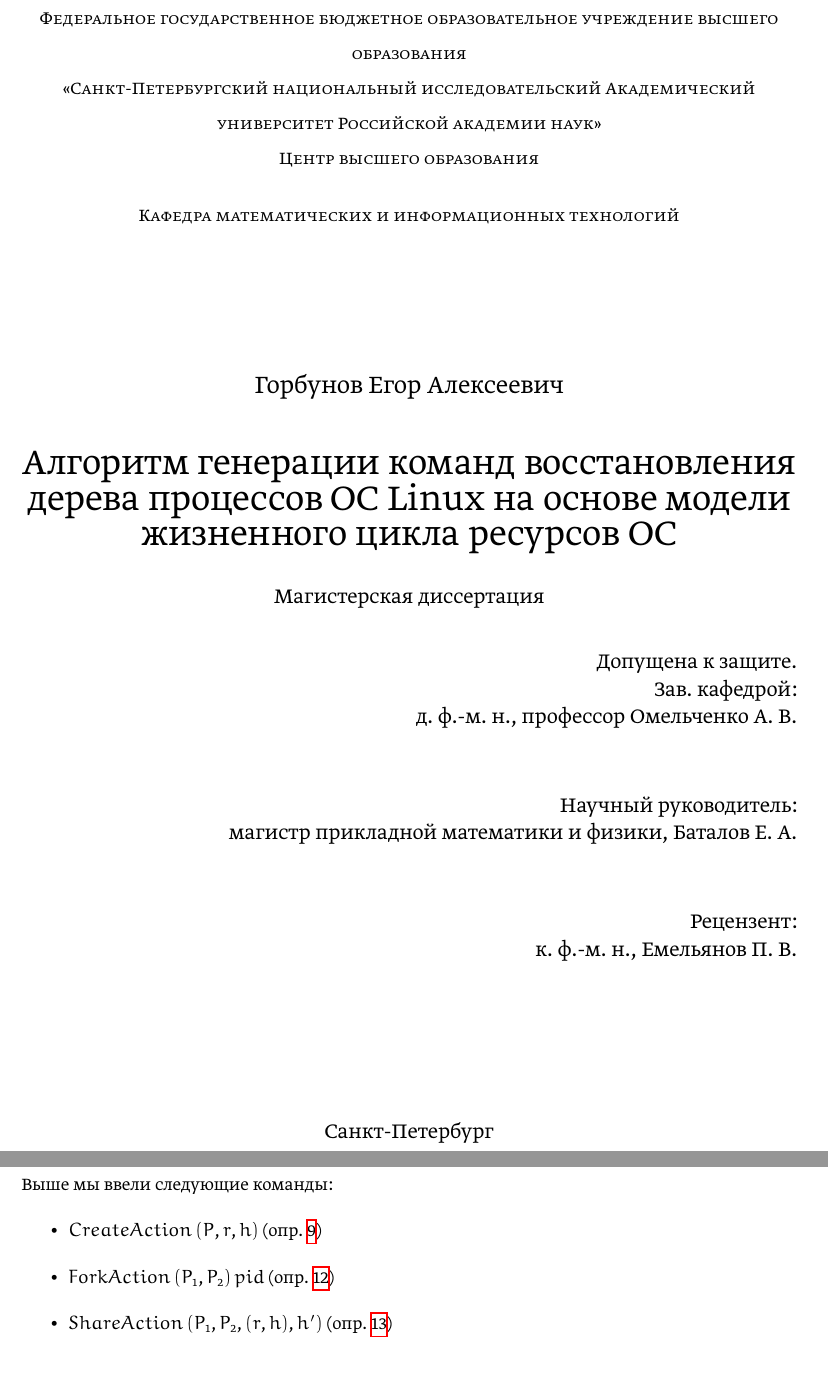
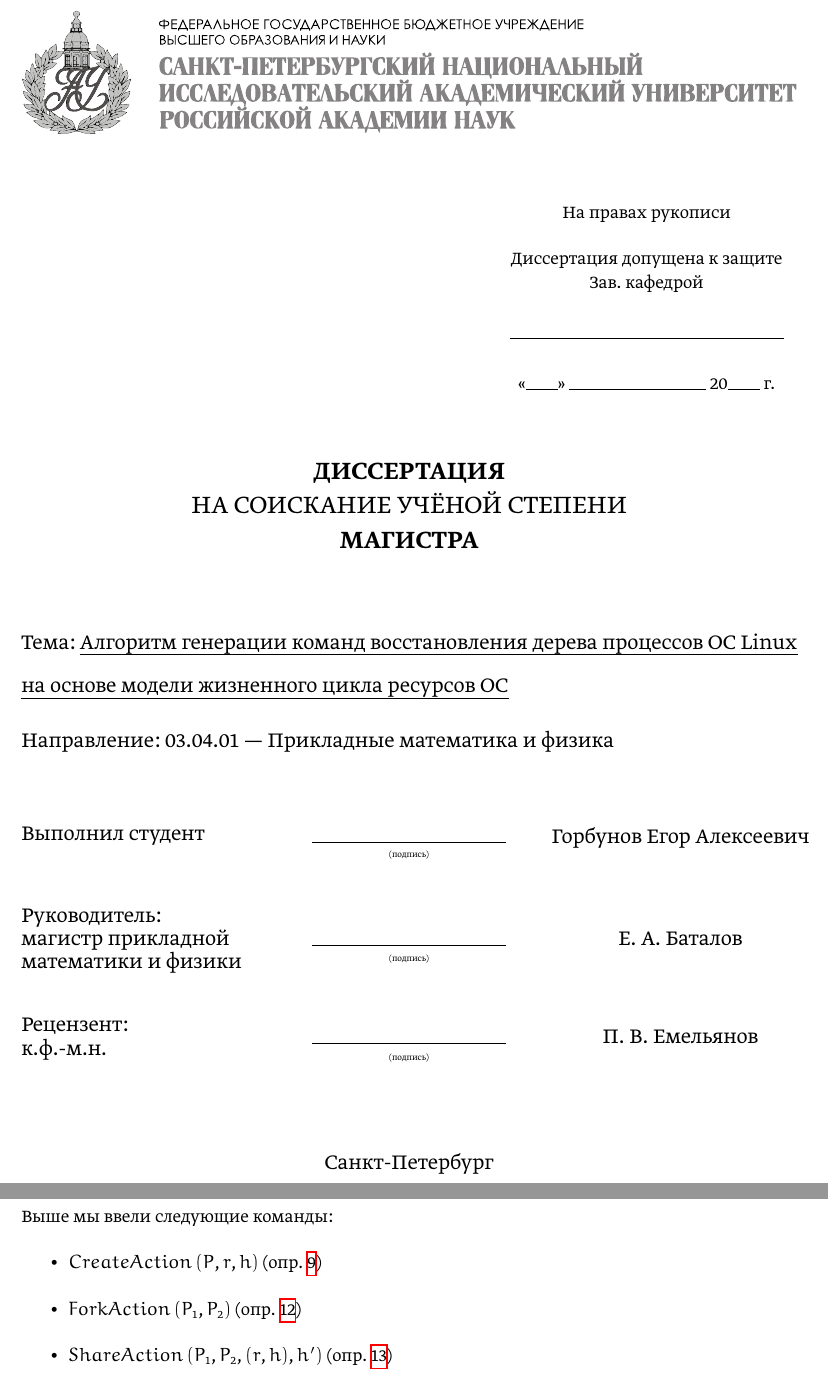
Before and after one commit to egorbunov/criugenDocs, a LaTeX thesis (masters_thesis/m_main.tex, which reads masters_thesis/m_chapter2.tex, masters_thesis/m_title.tex): two parts of pages 1 and 25 of 48, joined at a grey line, cut at the place of the change. The pictures show the PDF file masters_thesis/m_main.pdf that the author committed with the source.

Commit message:
Fix title

```diff
--- a/masters_thesis/m_chapter2.tex
+++ b/masters_thesis/m_chapter2.tex
@@ -389,7 +389,7 @@ $\canExistTogether{(r_1, h_1)}{(r_2, h_2)}$ --- предикат, возвращ
 
 \begin{itemize}
 	\item $\crcreate{P}{r}{h}$ (опр.~\ref{def:createact})
-	\item $\crfork{P_1}{P_2}{pid}$ (опр.~\ref{def:forkact})
+	\item $\crfork{P_1}{P_2}$ (опр.~\ref{def:forkact})
 	\item $\crshare{P_1}{P_2}{(r, h)}{h'}$ (опр.~\ref{def:shareact})
 	\item $\crremove{P_1}{r}{h}$ (опр.~\ref{def:removeact})
 \end{itemize}
@@ -406,7 +406,7 @@ $\canExistTogether{(r_1, h_1)}{(r_2, h_2)}$ --- предикат, возвращ
 	\item $\canExistTogether{(r, h)}{(r', h')}$ (опр.~\ref{def:canexist})
 \end{itemize}
 
-Заметим, что реализация этих предикатов и множеств зависит от внутренней специфики каждого ресурса. Алгоритм, который рассматривается этой главе, не раскрывает как должны строиться данные функции, он предполагает, что мы их имеем и можем использовать.
+Заметим, что реализация этих предикатов и множеств зависит от внутренней специфики каждого ресурса. Алгоритм, который рассматривается в этой главе, не раскрывает как должны строиться данные функции, он предполагает, что мы их имеем и можем использовать.
 
 Теперь наша задача в том, чтобы используя всё это построить решение задачи восстановления, т.е. построить список команд из $\mathcal{A}$ для восстановления.
 
--- a/masters_thesis/m_title.tex
+++ b/masters_thesis/m_title.tex
@@ -4,23 +14,36 @@
+\renewcommand{\arraystretch}{2}
+
+\hfill
+\begin{tabular}{C{6cm}}
+На правах рукописи \\
+Диссертация допущена к защите Зав. кафедрой\\
+\myuline{6cm}\\
+<<\myuline{0.7cm}>> \myuline{3cm} 20\myuline{0.7cm} г.\\
+\end{tabular}
+}
+
+\vspace{1cm}
 
 \begin{center}
-% Center everything on the page
+{ \Large \textbf{ДИССЕРТАЦИЯ}}\\
+{ \Large НА СОИСКАНИЕ УЧЁНОЙ СТЕПЕНИ}\\
+{ \Large \textbf{МАГИСТРА}}\\
+\end{center}
 
-%----------------------------------------------------------------------------------------
-%	HEADING SECTIONS
-%----------------------------------------------------------------------------------------
+\vspace{1cm}
 
-\textsc{Федеральное государственное бюджетное
-образовательное учреждение высшего образования \\
-<<Санкт-Петербургский национальный исследовательский
-Академический университет Российской академии наук>>}\\
-\textsc{Центр высшего образования}\\
+{
+\large
+Тема: \uline{Алгоритм генерации команд восстановления дерева процессов ОС Linux на основе модели жизненного цикла ресурсов ОС} \\[0.25cm]
+Направление: $03.04.01$ --- Прикладные математика и физика\\
+
 \vspace{0.5cm}
-\textsc{Кафедра математических и информационных технологий}\\[3cm]
 
-%----------------------------------------------------------------------------------------
-%	TITLE SECTION
-%----------------------------------------------------------------------------------------
-{ \Large Горбунов Егор Алексеевич}\\[1cm]
-{ \Huge  Алгоритм генерации команд восстановления дерева процессов ОС Linux на основе модели жизненного цикла ресурсов ОС}\\[0.5cm]
-{ \large Магистерская диссертация }\\[1cm]
+{
+	\setstretch{0.7}
+	\noindent\begin{tabular}{@{}L{0.35\textwidth}C{0.25\textwidth}C{0.4\textwidth}}
+	\begin{tabular}[x]{@{}L{5cm}@{}}Выполнил студент\end{tabular}
+	& \myuline{0.25\textwidth} & Горбунов Егор Алексеевич \\[-0.15cm]
+	& {\tiny (подпись)} &
+	\end{tabular}\\[0.5cm]
 
@@ -30,7 +53,3 @@
+	& {\tiny (подпись)} &
+	\end{tabular}\\[0.5cm]
 
-\begin{minipage}{1\textwidth}
-\begin{flushright}
-\large
-Допущена к защите.\\[-0.35cm]
-Зав. кафедрой:\\[-0.35cm]
-д. ф.-м. н., профессор Омельченко А. В.\\[1cm]
@@ -37,7 +59,6 @@
+	& {\tiny (подпись)} &
+	\end{tabular}
+}
 
-Научный руководитель:\\[-0.35cm]
-магистр прикладной математики и физики, Баталов Е. А.\\[1cm]
+}
 
-Рецензент:\\[-0.35cm]
-к. ф.-м. н., Емельянов П. В.\\[1cm]
-\end{flushright}
```
Also changed, not shown: masters_thesis/m_env.tex (+14 -0 lines), masters_thesis/fig/aulogovec.pdf (added), masters_thesis/fig/aulogovec.svg (added), masters_thesis/m_main.pdf, masters_thesis/m_title.tex (29 more changed lines), 1 other file.
